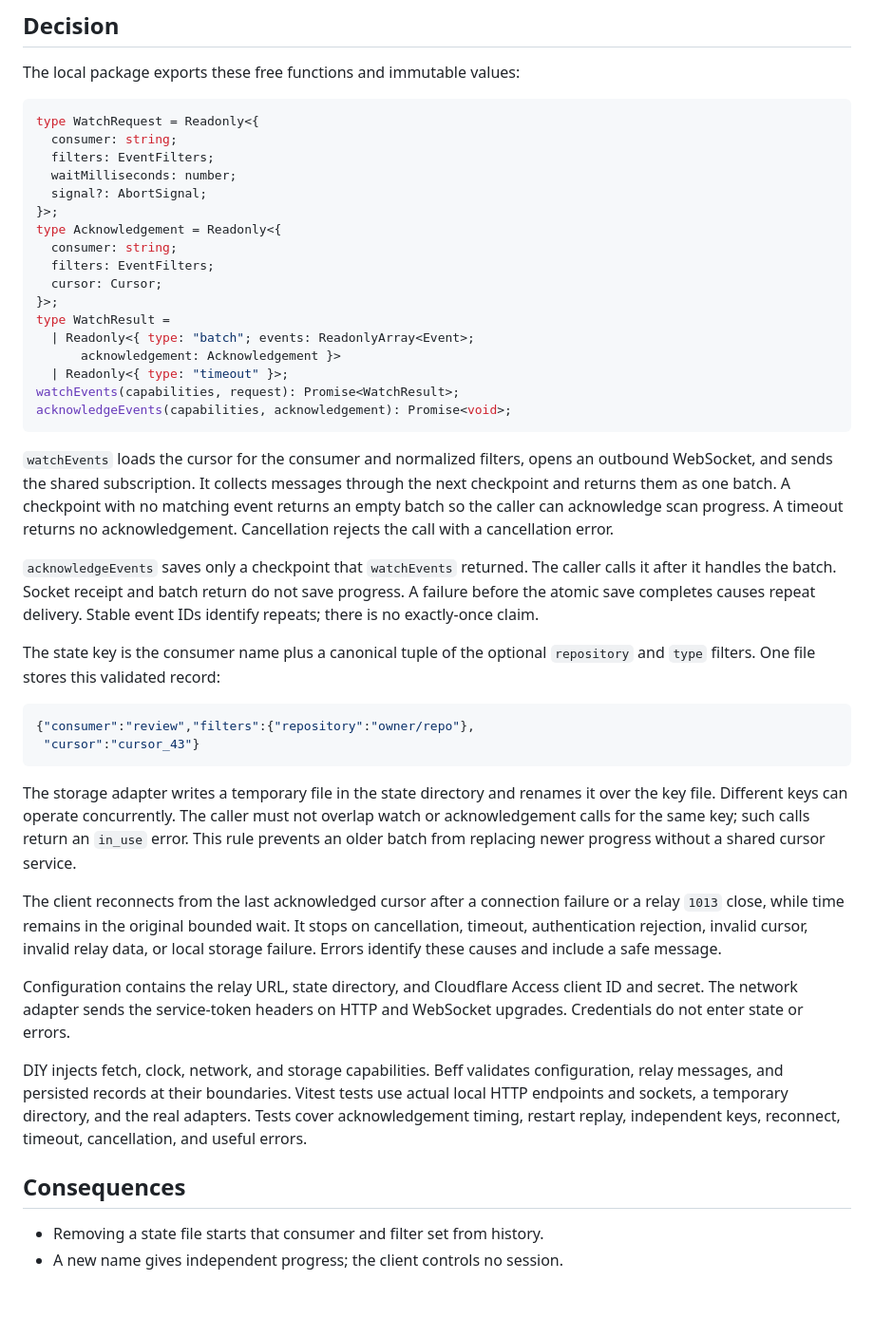
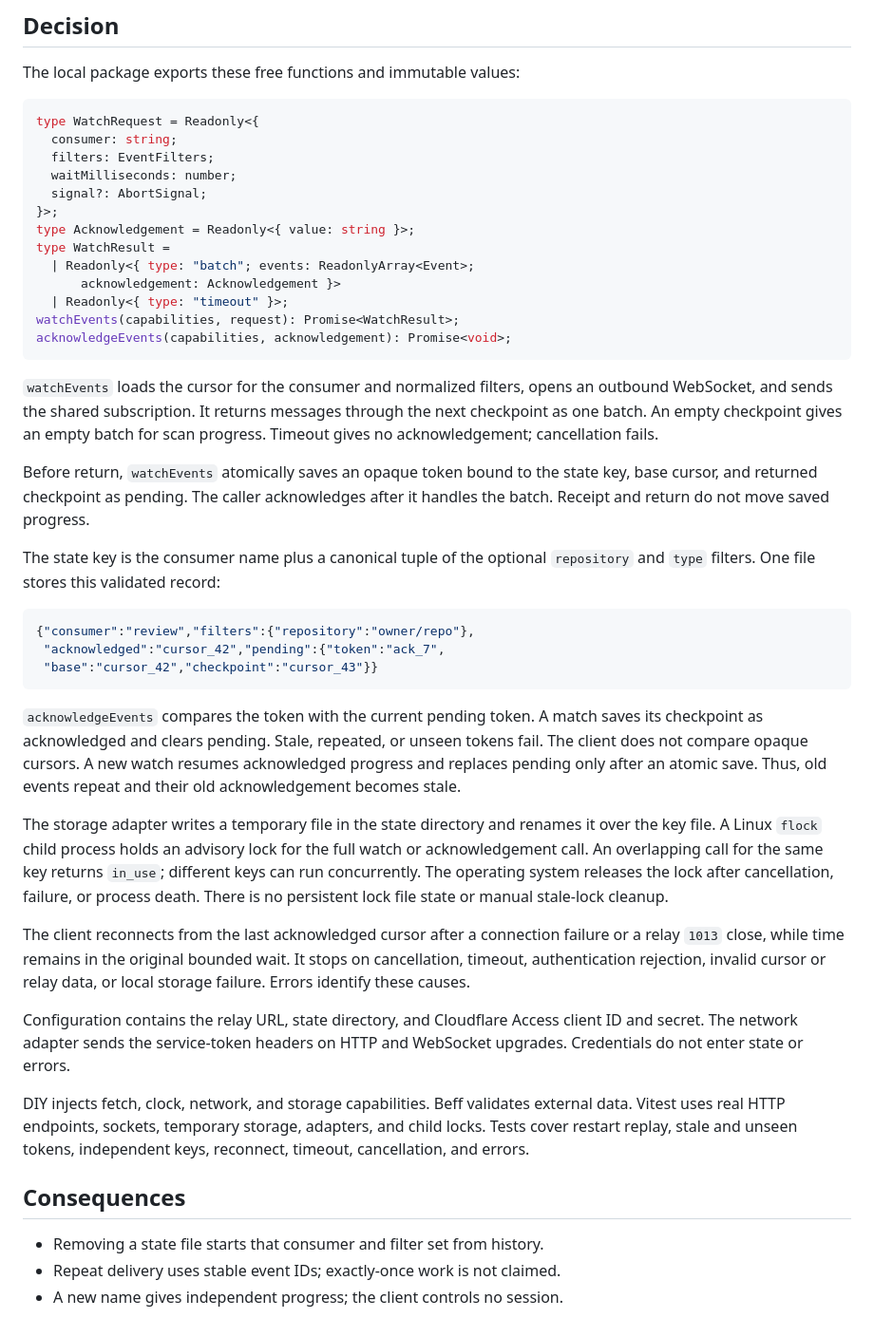
Before and after one commit to lucasavila00/github-webhook-relay, a Markdown page: docs/adr/local-client-cursors.md, the part around the change. Shown at 95% size. Rendered like a GitHub page; blank space fills up the shorter version.

Commit message:
Correct local acknowledgement durability

````diff
--- a/docs/adr/local-client-cursors.md
+++ b/docs/adr/local-client-cursors.md
@@ -19,11 +19,7 @@ type WatchRequest = Readonly<{
   waitMilliseconds: number;
   signal?: AbortSignal;
 }>;
-type Acknowledgement = Readonly<{
-  consumer: string;
-  filters: EventFilters;
-  cursor: Cursor;
-}>;
+type Acknowledgement = Readonly<{ value: string }>;
 type WatchResult =
   | Readonly<{ type: "batch"; events: ReadonlyArray<Event>;
       acknowledgement: Acknowledgement }>
@@ -33,48 +29,52 @@ acknowledgeEvents(capabilities, acknowledgement): Promise<void>;
 ```
 
 `watchEvents` loads the cursor for the consumer and normalized filters, opens
-an outbound WebSocket, and sends the shared subscription. It collects messages
-through the next checkpoint and returns them as one batch. A checkpoint with
-no matching event returns an empty batch so the caller can acknowledge scan
-progress. A timeout returns no acknowledgement. Cancellation rejects the call
-with a cancellation error.
+an outbound WebSocket, and sends the shared subscription. It returns messages
+through the next checkpoint as one batch. An empty checkpoint gives an empty
+batch for scan progress. Timeout gives no acknowledgement; cancellation fails.
 
-`acknowledgeEvents` saves only a checkpoint that `watchEvents` returned. The
-caller calls it after it handles the batch. Socket receipt and batch return do
-not save progress. A failure before the atomic save completes causes repeat
-delivery. Stable event IDs identify repeats; there is no exactly-once claim.
+Before return, `watchEvents` atomically saves an opaque token bound to the state
+key, base cursor, and returned checkpoint as pending. The caller acknowledges
+after it handles the batch. Receipt and return do not move saved progress.
 
 The state key is the consumer name plus a canonical tuple of the optional
 `repository` and `type` filters. One file stores this validated record:
 
 ```json
 {"consumer":"review","filters":{"repository":"owner/repo"},
- "cursor":"cursor_43"}
+ "acknowledged":"cursor_42","pending":{"token":"ack_7",
+ "base":"cursor_42","checkpoint":"cursor_43"}}
 ```
 
+`acknowledgeEvents` compares the token with the current pending token. A match
+saves its checkpoint as acknowledged and clears pending. Stale, repeated, or
+unseen tokens fail. The client does not compare opaque cursors. A new watch
+resumes acknowledged progress and replaces pending only after an atomic save.
+Thus, old events repeat and their old acknowledgement becomes stale.
+
 The storage adapter writes a temporary file in the state directory and renames
-it over the key file. Different keys can operate concurrently. The caller must
-not overlap watch or acknowledgement calls for the same key; such calls return
-an `in_use` error. This rule prevents an older batch from replacing newer
-progress without a shared cursor service.
+it over the key file. A Linux `flock` child process holds an advisory lock for
+the full watch or acknowledgement call. An overlapping call for the same key
+returns `in_use`; different keys can run concurrently. The operating system
+releases the lock after cancellation, failure, or process death. There is no
+persistent lock file state or manual stale-lock cleanup.
 
 The client reconnects from the last acknowledged cursor after a connection
 failure or a relay `1013` close, while time remains in the original bounded
 wait. It stops on cancellation, timeout, authentication rejection, invalid
-cursor, invalid relay data, or local storage failure. Errors identify these
-causes and include a safe message.
+cursor or relay data, or local storage failure. Errors identify these causes.
 
 Configuration contains the relay URL, state directory, and Cloudflare Access
 client ID and secret. The network adapter sends the service-token headers on
 HTTP and WebSocket upgrades. Credentials do not enter state or errors.
 
 DIY injects fetch, clock, network, and storage capabilities. Beff validates
-configuration, relay messages, and persisted records at their boundaries.
-Vitest tests use actual local HTTP endpoints and sockets, a temporary directory,
-and the real adapters. Tests cover acknowledgement timing, restart replay,
-independent keys, reconnect, timeout, cancellation, and useful errors.
+external data. Vitest uses real HTTP endpoints, sockets, temporary storage,
+adapters, and child locks. Tests cover restart replay, stale and unseen tokens,
+independent keys, reconnect, timeout, cancellation, and errors.
 
 ## Consequences
 
 - Removing a state file starts that consumer and filter set from history.
+- Repeat delivery uses stable event IDs; exactly-once work is not claimed.
 - A new name gives independent progress; the client controls no session.
````
